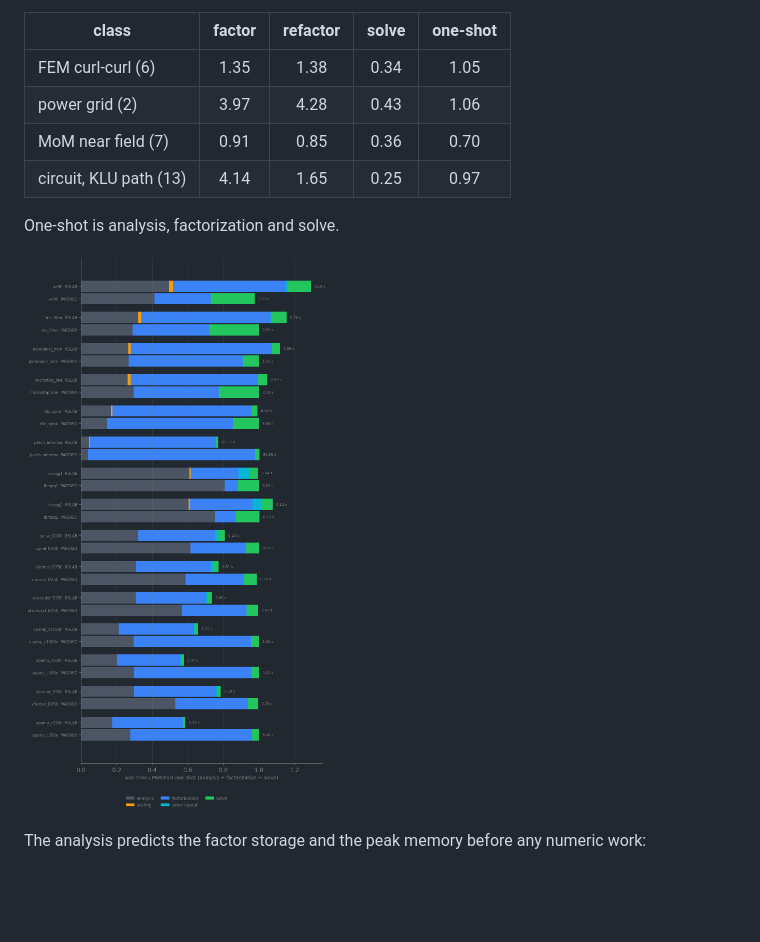
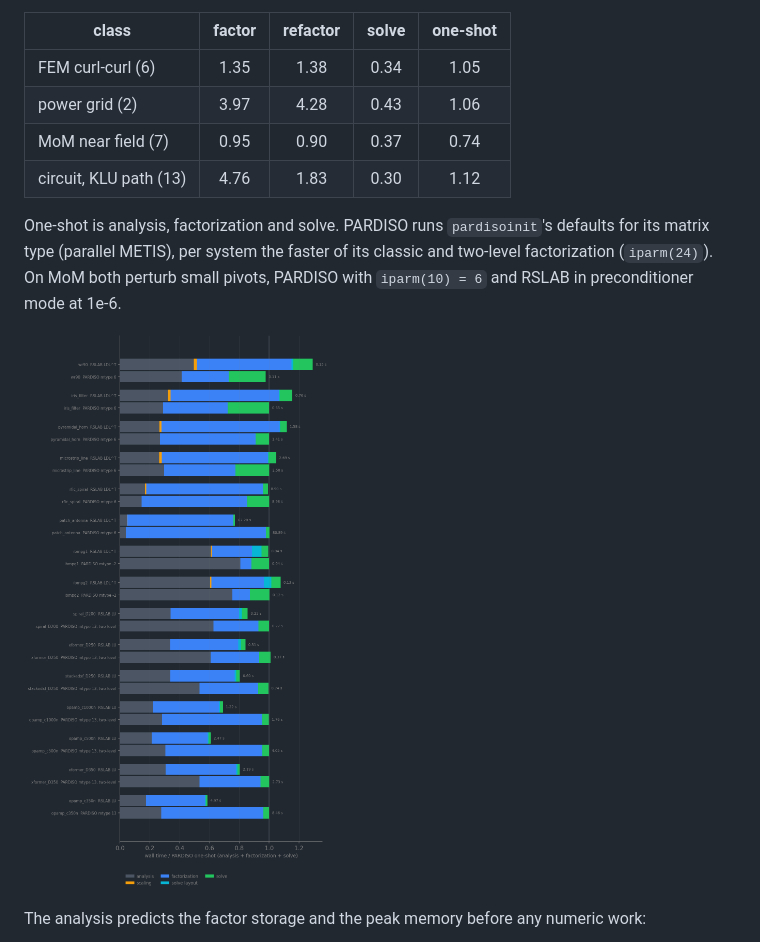
Before and after one commit to milanofthe/rslab, a Markdown page: README.md, the part around the change. GitHub-like rendering; pictures changed too: docs/figures/wct_breakdown.png; blank space fills up the shorter version.

Commit message:
Rerun with PARDISO two-level; README table and PARDISO settings

```diff
--- a/README.md
+++ b/README.md
@@ -69,10 +69,14 @@ time relative to PARDISO (below 1 is faster), geomean per class:
 |---|:-:|:-:|:-:|:-:|
 | FEM curl-curl (6) | 1.35 | 1.38 | 0.34 | 1.05 |
 | power grid (2) | 3.97 | 4.28 | 0.43 | 1.06 |
-| MoM near field (7) | 0.91 | 0.85 | 0.36 | 0.70 |
-| circuit, KLU path (13) | 4.14 | 1.65 | 0.25 | 0.97 |
+| MoM near field (7) | 0.95 | 0.90 | 0.37 | 0.74 |
+| circuit, KLU path (13) | 4.76 | 1.83 | 0.30 | 1.12 |
 
-One-shot is analysis, factorization and solve.
+One-shot is analysis, factorization and solve. PARDISO runs `pardisoinit`'s
+defaults for its matrix type (parallel METIS), per system the faster of its
+classic and two-level factorization (`iparm(24)`). On MoM both perturb small
+pivots, PARDISO with `iparm(10) = 6` and RSLAB in preconditioner mode at
+1e-6.
 
 ![wall time per stage](docs/figures/wct_breakdown.png)
 
```
Also changed, not shown: docs/figures/wct_breakdown_social.png, 1 other file.
